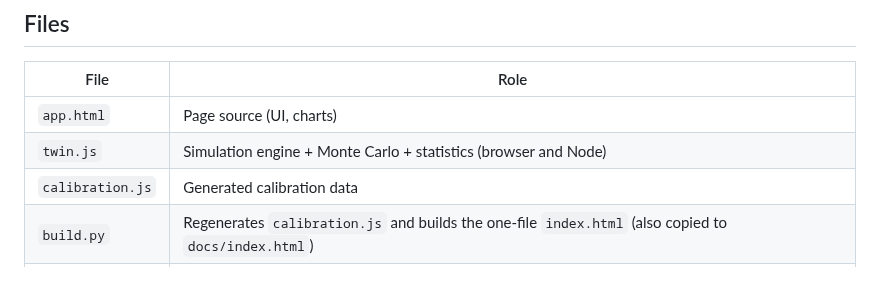
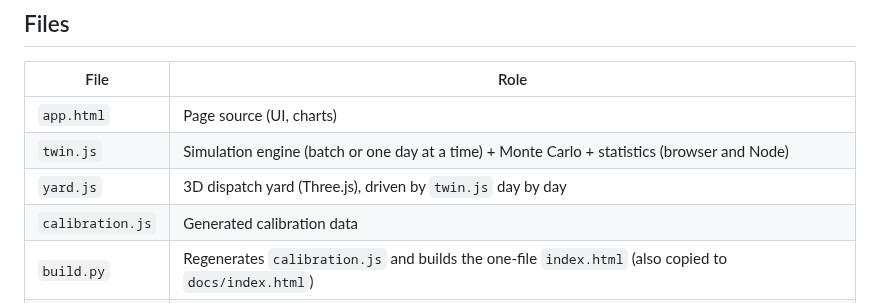
Before and after one commit to Daniel766hi/supply-chain-delivery-risk, a Markdown page: web/README.md, the part around one of its changes. Drawn GitHub-style.

```diff
--- a/web/README.md
+++ b/web/README.md
@@ -42,7 +58,8 @@ node web/check_model.js      # All 37 checks passed
 | File | Role |
 |---|---|
 | `app.html` | Page source (UI, charts) |
-| `twin.js` | Simulation engine + Monte Carlo + statistics (browser and Node) |
+| `twin.js` | Simulation engine (batch or one day at a time) + Monte Carlo + statistics (browser and Node) |
+| `yard.js` | 3D dispatch yard (Three.js), driven by `twin.js` day by day |
 | `calibration.js` | Generated calibration data |
 | `build.py` | Regenerates `calibration.js` and builds the one-file `index.html` (also copied to `docs/index.html`) |
 | `check_model.js` | Cross-check against the Python model |
```
Also changed, not shown: other parts of web/README.md (+20 -4 lines), README.md (+3 -3 lines), web/yard_screenshot.png (added), 6 other files.
